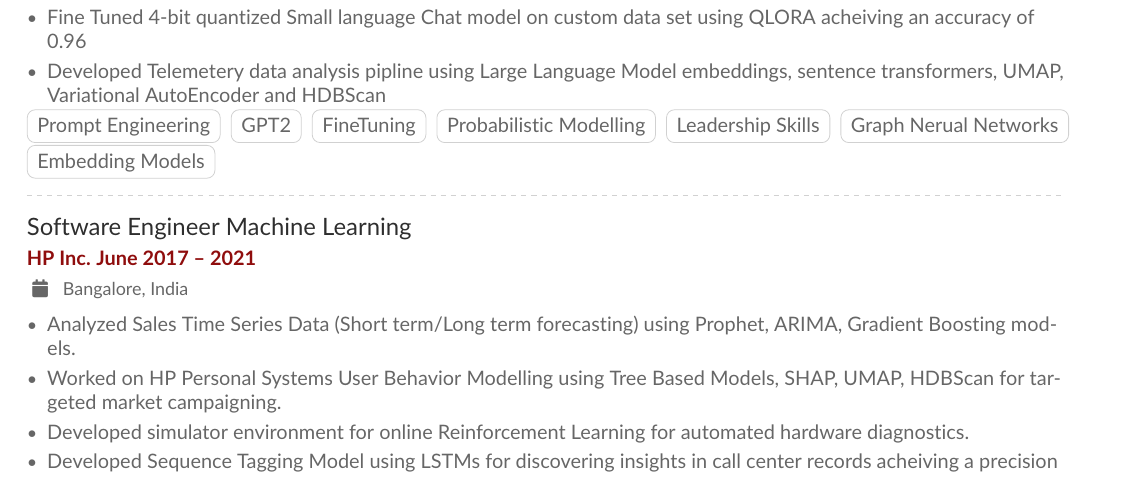
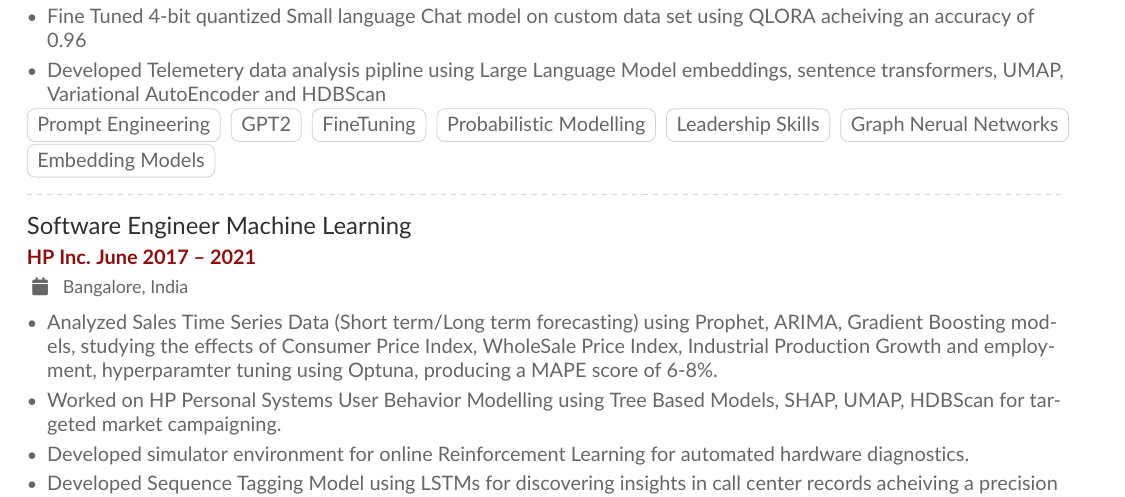
Before and after one commit to gsood-gaurav/my-cv, a LaTeX CV (curriculum-vitae.tex): part of page 1 of 2, cut so that both start at the same text. The pictures show the PDF file curriculum-vitae.pdf that the author committed with the source.

Commit message:
Updated CV time series

```diff
--- a/curriculum-vitae.tex
+++ b/curriculum-vitae.tex
@@ -96,7 +96,7 @@
 \cvtag{Leadership Skills}
 
 \cvsection{Experience}
-\label{sec:org0af4869}
+\label{sec:org3f6dd6d}
 \cvevent{Sr. Data Scientist}{ HP Inc. June 2021 -- Ongoing}{ Bangalore, India}{}
 
 \begin{itemize}
@@ -124,7 +124,9 @@ embeddings, sentence transformers, UMAP, Variational AutoEncoder and HDBScan
 
 \begin{itemize}
 \item Analyzed Sales Time Series Data (Short term/Long term forecasting) using
-Prophet, ARIMA, Gradient Boosting models.
+Prophet, ARIMA, Gradient Boosting models, studying the effects of Consumer
+Price Index, WholeSale Price Index, Industrial Production Growth and
+employment, hyperparamter tuning using Optuna,  producing a MAPE score of 6-8\%.
 \item Worked on HP Personal Systems User Behavior Modelling using Tree Based Models,
 SHAP, UMAP, HDBScan for targeted market campaigning.
 \item Developed simulator environment for online Reinforcement Learning for
```
Also changed, not shown: curriculum-vitae.pdf, curriculum-vitae.tex (10 more changed lines), 2 other files.
